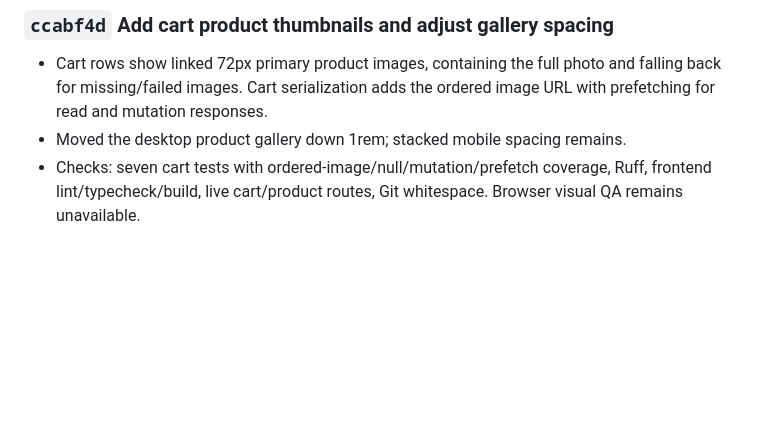
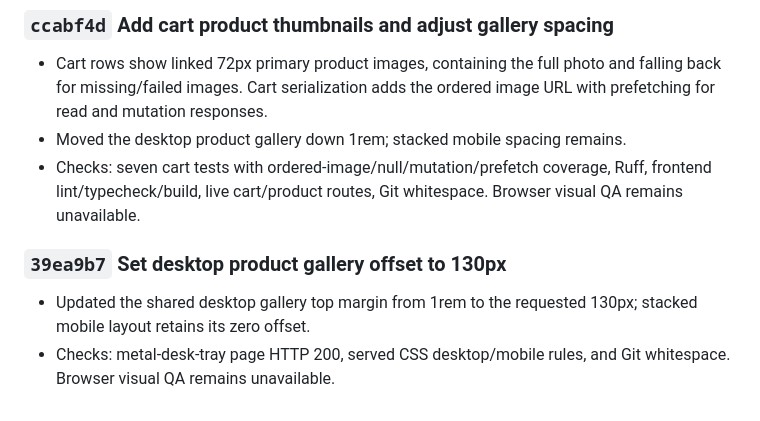
Before and after one commit to Tarokh11/vt-shop, a Markdown page: docs/IMPLEMENTATION_HISTORY.md, the part around the change. Rendered like a GitHub page; blank space fills up the shorter version.

Commit message:
Record 130 pixel gallery adjustment

```diff
--- a/docs/IMPLEMENTATION_HISTORY.md
+++ b/docs/IMPLEMENTATION_HISTORY.md
@@ -312,3 +312,10 @@ Use `SESSION_STATE.md` for current handoff context, not historical detail.
 - Checks: seven cart tests with ordered-image/null/mutation/prefetch coverage,
   Ruff, frontend lint/typecheck/build, live cart/product routes, Git whitespace.
   Browser visual QA remains unavailable.
+
+### `39ea9b7` Set desktop product gallery offset to 130px
+
+- Updated the shared desktop gallery top margin from 1rem to the requested
+  130px; stacked mobile layout retains its zero offset.
+- Checks: metal-desk-tray page HTTP 200, served CSS desktop/mobile rules, and
+  Git whitespace. Browser visual QA remains unavailable.
```
